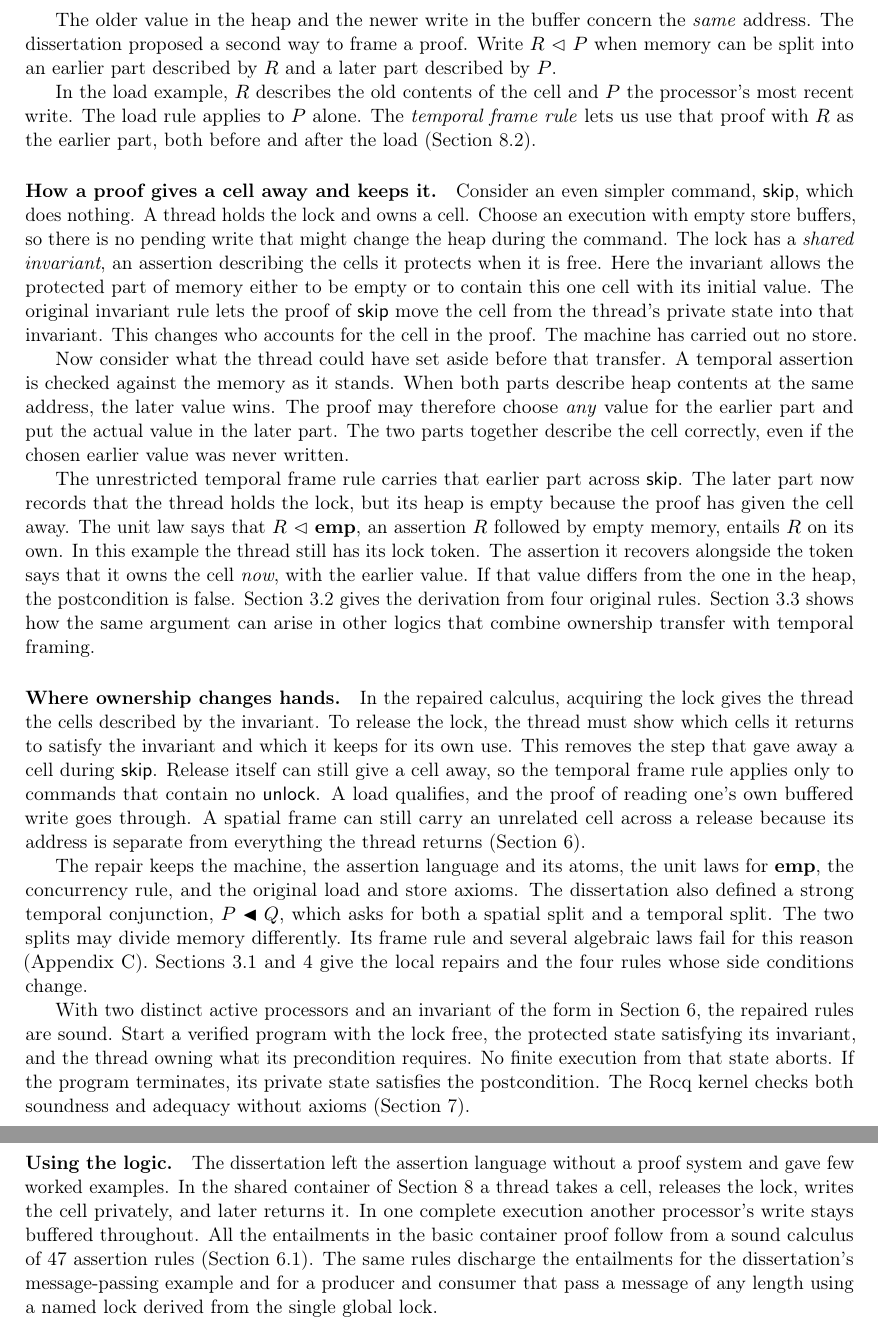
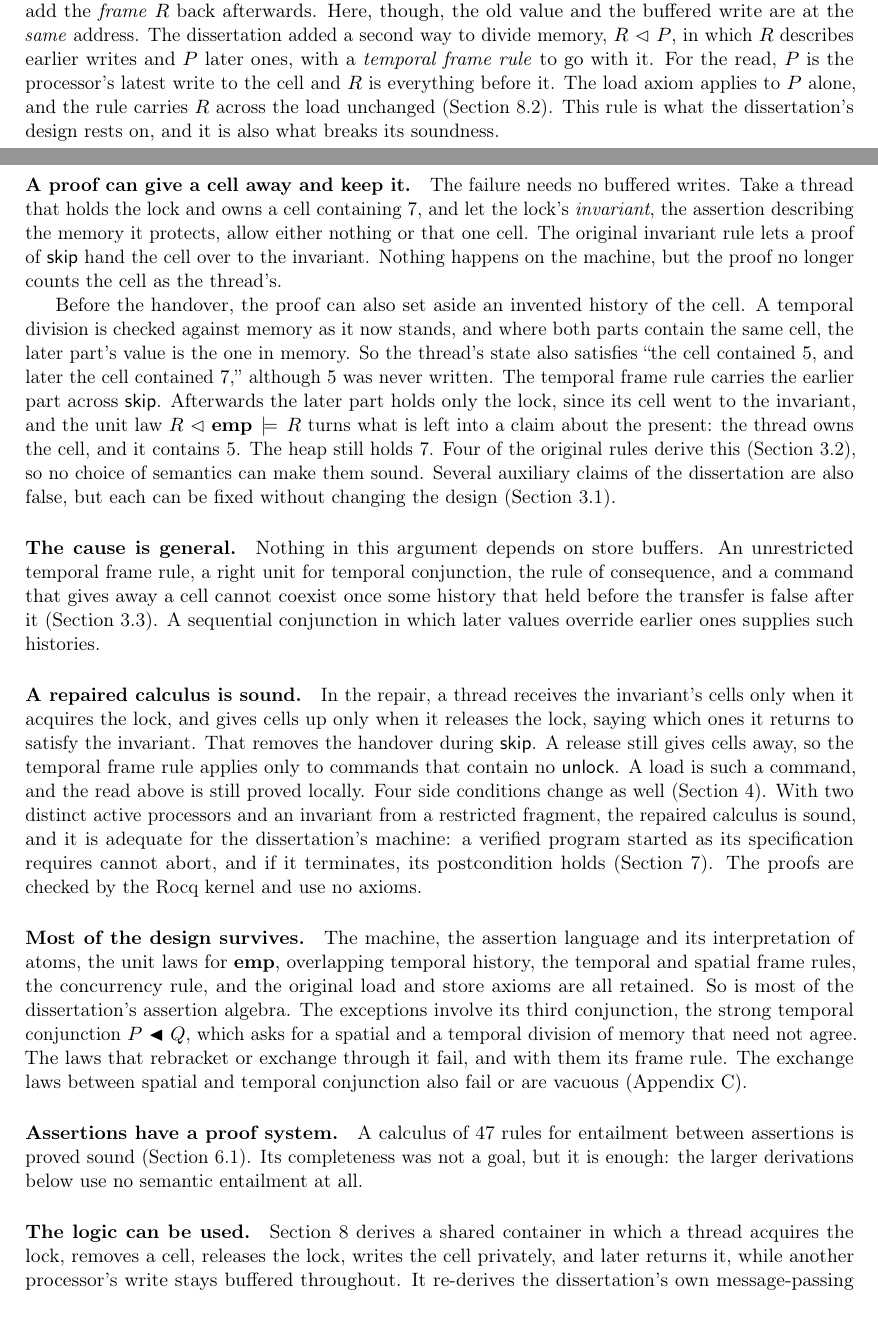
Before and after one commit to iwehrman/weak-memory-local-reasoning-revised, a LaTeX paper (paper/weak-memory-local-reasoning-revised.tex, which reads paper/sections/intro.tex): two parts of pages 2 and 3 of 27 before the commit and two parts of pages 1 and 2 of 27 after it, joined at a grey line, cut at the place of the change. Compiled offline with pdfLaTeX.

Commit message:
Tighten the introduction and restore its reader statement and findings
Keep the PR's opening with the store-then-load example and its plain
account of the skip counterexample, but restore the headed findings, the
statement of who the report is for, and the note that it was done out of
curiosity. Shorten the abstract to two paragraphs, remove the repeated
example from Section 8.2, and return the later-work conclusion to two
sentences.

Co-Authored-By: Claude Opus 5.5 <noreply@anthropic.com>

```diff
--- a/paper/sections/intro.tex
+++ b/paper/sections/intro.tex
@@ -30,65 +20,78 @@ conditions. The assertion we set aside this way is called a \emph{frame}.
+not touch. If $R \fsep P$ divides memory by address, the \emph{spatial
+frame rule} lets a proof of the command use $P$ alone and add the
+\emph{frame} $R$ back afterwards. Here, though, the old value and the
+buffered write are at the \emph{same} address. The dissertation added a
+second way to divide memory, $R \fseq P$, in which $R$ describes earlier
+writes and $P$ later ones, with a \emph{temporal frame rule} to go with it.
+For the read, $P$ is the processor's latest write to the cell and $R$ is
+everything before it. The load axiom applies to $P$ alone, and the rule
+carries $R$ across the load unchanged (Section~\ref{sec:forwarding}).
+This rule is what the dissertation's design rests on, and it is also what
+breaks its soundness.
 
-The older value in the heap and the newer write in the buffer concern the
-\emph{same} address. The dissertation proposed a second way to frame a
-proof. Write $R \fseq P$ when memory can be split into an earlier part
-described by $R$ and a later part described by $P$.
+\paragraph{A proof can give a cell away and keep it.}
+The failure needs no buffered writes. Take a thread that holds the lock and
+owns a cell containing $7$, and let the lock's \emph{invariant}, the
+assertion describing the memory it protects, allow either nothing or that
+one cell. The original invariant rule lets a proof of $\cskip$ hand the cell
+over to the invariant. Nothing happens on the machine, but the proof no
+longer counts the cell as the thread's.
 
-In the load example, $R$ describes the old contents of the cell and
-$P$ the processor's most
-recent write. The load rule applies to $P$ alone. The \emph{temporal
-frame rule} lets us use that proof with $R$ as the earlier part, both
-before and after the load (Section~\ref{sec:forwarding}).
+Before the handover, the proof can also set aside an invented history of
+the cell. A temporal division is checked against memory as it now stands,
+and where both parts contain the same cell, the later part's value is the
+one in memory. So the thread's state also satisfies ``the cell contained
+$5$, and later the cell contained $7$,'' although $5$ was never written.
+The temporal frame rule carries the earlier part across $\cskip$. Afterwards
+the later part holds only the lock, since its cell went to the invariant,
+and the unit law $R \fseq \femp \sentails R$ turns what is left into a
+claim about the present: the thread owns the cell, and it contains $5$. The
+heap still holds $7$. Four of the original rules derive this
+(Section~\ref{sec:inconsistent}), so no choice of semantics can make them
+sound. Several auxiliary claims of the dissertation are also false, but each
+can be fixed without changing the design (Section~\ref{sec:local-errors}).
 
-\paragraph{How a proof gives a cell away and keeps it.}
-Consider an even simpler command, $\cskip$, which does nothing. A thread
-holds the lock and owns a cell. Choose an execution with empty store
-buffers, so there is no pending write that might change the heap during
-the command. The lock has a \emph{shared invariant}, an assertion
-describing the cells it protects when it is free. Here the invariant
-allows the protected part of memory either to be empty or to contain
-this one cell with its initial value. The original invariant rule lets
-the proof of $\cskip$ move the cell from the thread's private state into that
-invariant. This changes who accounts for the cell in the proof. The
-machine has carried out no store.
+\paragraph{The cause is general.}
+Nothing in this argument depends on store buffers. An unrestricted temporal
+frame rule, a right unit for temporal conjunction, the rule of consequence,
+and a command that gives away a cell cannot coexist once some history that
+held before the transfer is false after it (Section~\ref{sec:trilemma}). A
+sequential conjunction in which later values override earlier ones supplies
+such histories.
 
-Now consider what the thread could have set aside before that transfer.
-A temporal assertion is checked against the memory as it stands. When
-both parts describe heap contents at the same address, the later value
-wins. The proof may therefore choose \emph{any} value for the earlier
-part and put the actual value in the later part. The two parts together
-describe the cell correctly, even if the chosen earlier value was never
-written.
+\paragraph{A repaired calculus is sound.}
+In the repair, a thread receives the invariant's cells only when it acquires
+the lock, and gives cells up only when it releases the lock, saying which
+ones it returns to satisfy the invariant. That removes the handover during
+$\cskip$. A release still gives cells away, so the temporal frame rule
+applies only to commands that contain no $\cunlock$. A load is such a
+command, and the read above is still proved locally. Four side conditions
+change as well (Section~\ref{sec:changes}). With two distinct active
+processors and an invariant from a restricted fragment, the repaired
+calculus is sound, and it is adequate for the dissertation's machine: a
+verified program started as its specification requires cannot abort, and if
+it terminates, its postcondition holds (Section~\ref{sec:results}). The
+proofs are checked by the Rocq kernel and use no axioms.
 
-The unrestricted temporal frame rule carries that earlier part across
-$\cskip$. The later part now records that the thread holds the lock,
-but its heap is empty because the proof has given the cell away. The
-unit law says that $R \fseq \femp$, an assertion $R$ followed by empty
-memory, entails $R$ on its own. In this example the thread still has
-its lock token. The assertion it recovers alongside the token says that
-it owns the cell \emph{now}, with the earlier value. If that value
-differs from the one in the heap, the postcondition is false.
-Section~\ref{sec:inconsistent} gives the derivation from four
-original rules. Section~\ref{sec:trilemma} shows how the same argument
-can arise in other logics that combine ownership transfer with temporal
-framing.
+\paragraph{Most of the design survives.}
+The machine, the assertion language and its interpretation of atoms, the
+unit laws for $\femp$, overlapping temporal history, the temporal and
+spatial frame rules, the concurrency rule, and the original load and store
+axioms are all retained. So is most of the dissertation's assertion
+algebra. The exceptions involve its third conjunction, the strong temporal
+conjunction $P \fsseq Q$, which asks for a spatial and a temporal division
+of memory that need not agree. The laws that rebracket or exchange through
+it fail, and with them its frame rule. The exchange laws between spatial
+and temporal conjunction also fail or are vacuous
+(Appendix~\ref{app:statements}).
 
-\paragraph{Where ownership changes hands.}
-In the repaired calculus, acquiring the lock gives the thread the cells
-described by the invariant. To release the lock, the thread must show which
-cells it returns to satisfy the invariant and which it keeps for its own
-use. This removes the step that gave away a cell during $\cskip$. Release
-itself can still give a cell away, so the temporal frame rule applies
-only to commands that contain no $\cunlock$. A load qualifies, and the
-proof of reading one's own buffered write goes through. A spatial frame
-can still carry an unrelated cell across a release because its address
-is separate from everything the thread returns (Section~\ref{sec:calculus}).
+\paragraph{Assertions have a proof system.}
+A calculus of 47 rules for entailment between assertions is proved sound
+(Section~\ref{sec:assertion-rules}). Its completeness was not a goal, but it
+is enough: the larger derivations below use no semantic entailment at all.
 
-The repair keeps the machine, the assertion language and its atoms, the
-unit laws for $\femp$, the concurrency rule, and the original load and
-store axioms. The dissertation also defined a strong temporal
-conjunction, $P \fsseq Q$, which asks for both a spatial split and a
-temporal split. The two splits may divide memory differently. Its frame
-rule and several algebraic laws fail for this reason
-(Appendix~\ref{app:statements}). Sections~\ref{sec:local-errors}
-and~\ref{sec:changes} give the local repairs and the four rules whose
-side conditions change.
+\paragraph{The logic can be used.}
+Section~\ref{sec:proofs} derives a shared container in which a thread
+acquires the lock, removes a cell, releases the lock, writes the cell
+privately, and later returns it, while another processor's write stays
+buffered throughout. It re-derives the dissertation's own message-passing
@@ -95,24 +101,5 @@ side conditions change.
 
-With two distinct active processors and an invariant of the form in
-Section~\ref{sec:calculus}, the repaired rules are sound. Start a
-verified program with the lock free, the protected state satisfying its
-invariant, and the thread owning what its precondition requires. No
-finite execution from that state aborts. If the program terminates, its
-private state satisfies the postcondition. The Rocq kernel checks both
-soundness and adequacy without axioms (Section~\ref{sec:results}).
-
-\paragraph{Using the logic.}
-The dissertation left the assertion language without a proof system and
-gave few worked examples. In the shared container of Section~\ref{sec:proofs}
-a thread takes a cell, releases the lock, writes the cell privately, and
-later returns it. In one complete execution another processor's write
-stays buffered throughout. All the entailments in the basic container
-proof follow from a sound calculus of 47 assertion rules
-(Section~\ref{sec:assertion-rules}). The same rules discharge the
-entailments for the dissertation's message-passing example and for a
-producer and consumer that pass a message of any length using a named
-lock derived from the single global lock.
-
+\paragraph{Unlocked access has a sound rule.}
 The dissertation's rules for touching shared state without the lock are
 unsound for the repaired calculus. Section~\ref{sec:daring} gives a
 restricted form, in a separate judgment for programs that take no lock, and
```
Also changed, not shown: paper/sections/proofs.tex (+4 -6 lines), paper/sections/related.tex (+6 -9 lines), paper/sections/wrong.tex (+9 -11 lines), paper/weak-memory-local-reasoning-revised.tex (+19 -23 lines), paper/weak-memory-local-reasoning-revised.pdf, paper/sections/intro.tex (52 more changed lines).
